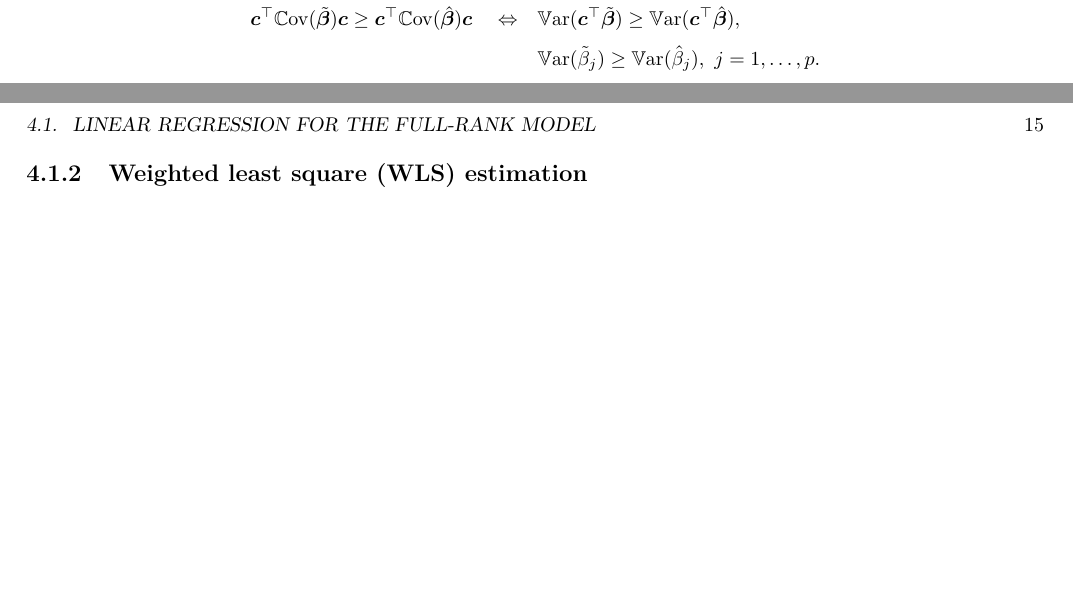
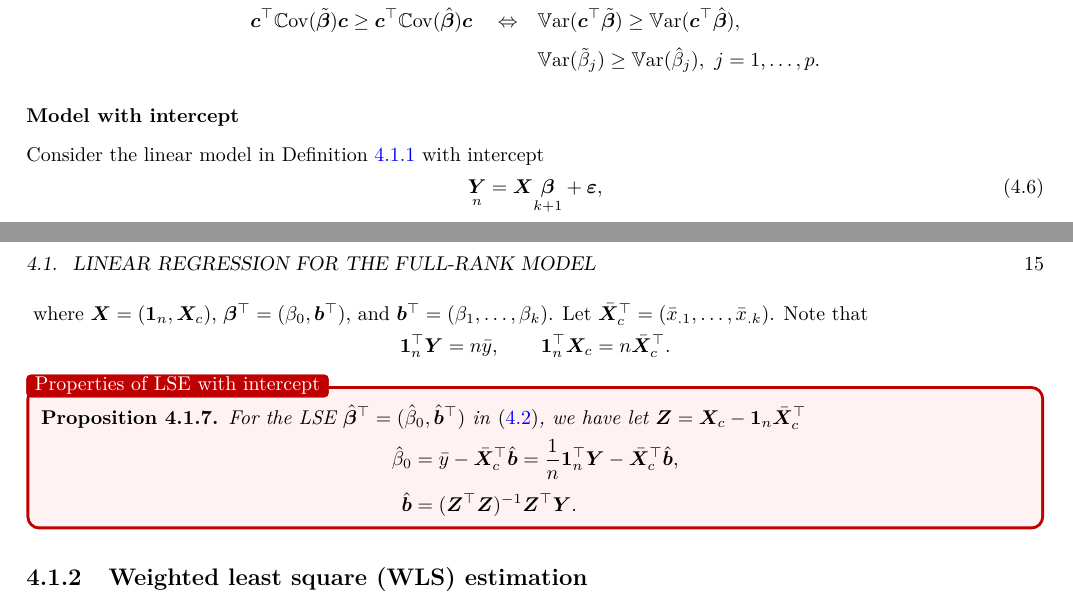
Before and after one commit to Jos03C/Fast-notes, a LaTeX book (2-Inference/note-inference.tex): two parts of pages 14 and 15 of 29, joined at a grey line, cut so that both start at the same text, the shorter picture padded with empty space. Compiled offline with pdfLaTeX.

Commit message:
250426 mean

```diff
--- a/2-Inference/note-inference.tex
+++ b/2-Inference/note-inference.tex
@@ -603,6 +603,29 @@ It implies that
 	& \Var(\tilde{\beta}_j)\geq \Var(\hat{\beta}_j), \ j=1,\ldots,p.
 \end{salign*}
 
+\subsubsection{Model with intercept}\label{sec:LR_full_rank_OLS_intercept}
+Consider the linear model in Definition \ref{def:LR_full_rank} with intercept
+\begin{sequation}\label{eq:LR_mat_intercept}
+	\underset{n}{\Y}=\X \underset{k+1}{\bab} +{\bave},
+\end{sequation}
+where $\X=(\1_n,\X_c)$, $\bab^\TT=(\beta_0,\b^\TT)$, and $\b^\TT=(\beta_1,\ldots,\beta_k)$.
+Let $\bar{\X}_c^\TT=(\bar{x}_{.1},\ldots,\bar{x}_{.k})$.
+Note that
+\begin{sequation*}
+	\1_n^\TT \Y=n\bar{y}, \qquad \1_n^\TT \X_c=n\bar{\X}_c^\TT.
+\end{sequation*}
+\begin{thmbox}{Properties of LSE with intercept}
+	\begin{proposition}\label{prop:LR_LSE_intercept}
+		For the LSE $\hat{\bab}^\TT=(\hat{\beta}_0,\hat{\b}^\TT)$ in \eqref{eq:LR_OLSE}, we have let $\Z=\X_c-\1_n\bar{\X}_c^\TT$
+		\begin{salign*}
+			\hat{\beta}_0&=\bar{y}-\bar{\X}_c^\TT\hat{\b}=\frac{1}{n}\1_n^\TT \Y - \bar{\X}_c^\TT \hat{\b},\\
+			\hat{\b}&=(\Z^\TT\Z)^{-1}\Z^\TT\Y.
+		\end{salign*}
+	\end{proposition}
+\end{thmbox}
+
+
+
 \subsection{Weighted least square (WLS) estimation}\label{sec:LR_full_rank_WLS}
 \begin{assbox}{WLS assumption}
 	\begin{assumption}\label{ass:GM_ass_WLS}
```
Also changed, not shown: 2-Inference/note-inference.pdf, 2-Inference/note-inference.tex (2 more changed lines), 4 other files.
